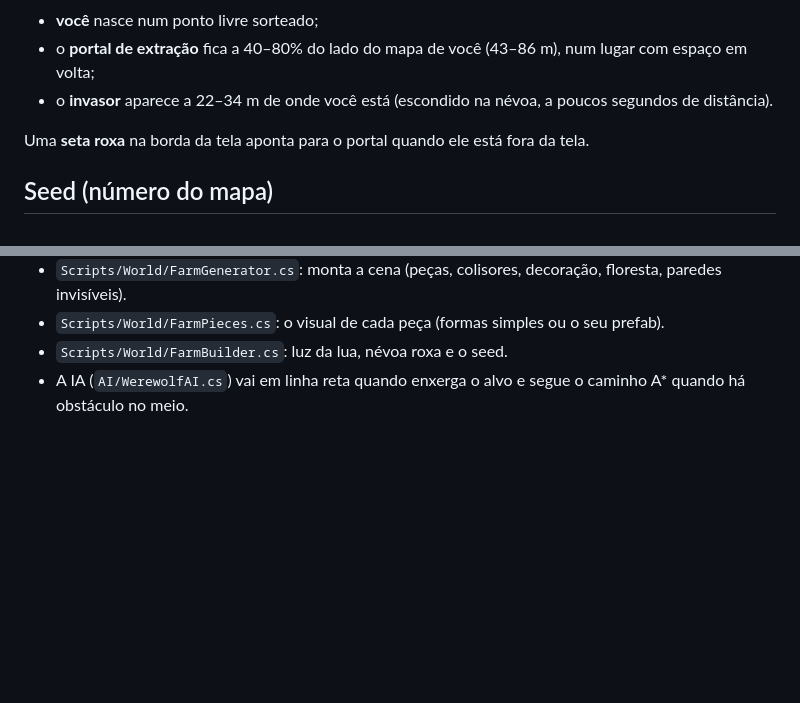
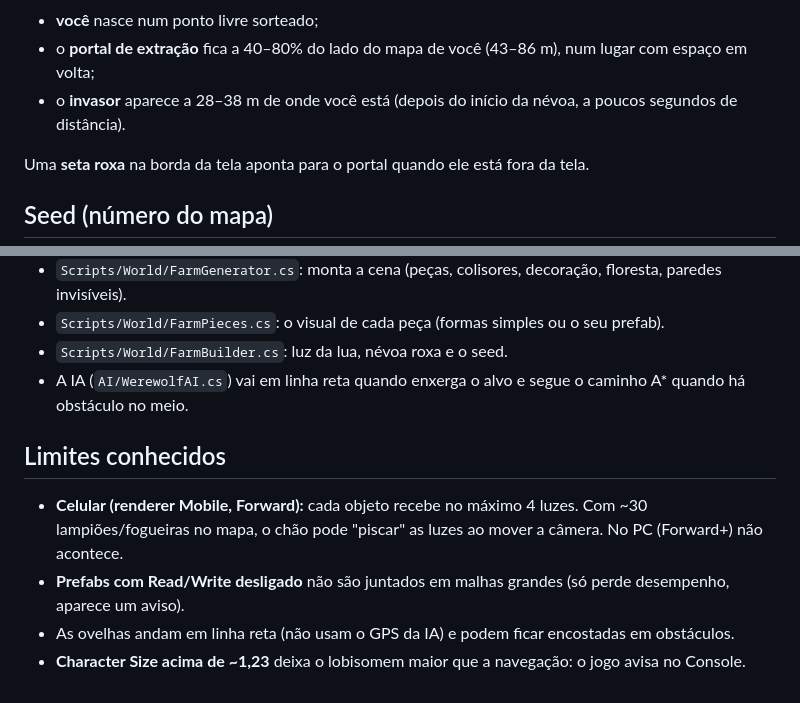
Before and after one commit to NewArtStudio/wolfs, a Markdown page: docs/MAPA.md, 2 parts joined by grey strips. Drawn GitHub-style; blank space fills up the shorter version.

```diff
--- a/docs/MAPA.md
+++ b/docs/MAPA.md
@@ -41,7 +45,7 @@ Os limites existem só para não sair um mapa com 8 celeiros. **Não há tile es
 
 - **você** nasce num ponto livre sorteado;
 - o **portal de extração** fica a 40–80% do lado do mapa de você (43–86 m), num lugar com espaço em volta;
-- o **invasor** aparece a 22–34 m de onde você está (escondido na névoa, a poucos segundos de distância).
+- o **invasor** aparece a 28–38 m de onde você está (depois do início da névoa, a poucos segundos de distância).
 
 Uma **seta roxa** na borda da tela aponta para o portal quando ele está fora da tela.
 
@@ -120,3 +128,11 @@ coloque-a na lista `TILES`.
 - `Scripts/World/FarmPieces.cs`: o visual de cada peça (formas simples ou o seu prefab).
 - `Scripts/World/FarmBuilder.cs`: luz da lua, névoa roxa e o seed.
 - A IA (`AI/WerewolfAI.cs`) vai em linha reta quando enxerga o alvo e segue o caminho A* quando há obstáculo no meio.
+
+## Limites conhecidos
+
+- **Celular (renderer Mobile, Forward):** cada objeto recebe no máximo 4 luzes. Com ~30 lampiões/fogueiras no mapa,
+  o chão pode "piscar" as luzes ao mover a câmera. No PC (Forward+) não acontece.
+- **Prefabs com Read/Write desligado** não são juntados em malhas grandes (só perde desempenho, aparece um aviso).
+- As ovelhas andam em linha reta (não usam o GPS da IA) e podem ficar encostadas em obstáculos.
+- **Character Size acima de ~1,23** deixa o lobisomem maior que a navegação: o jogo avisa no Console.
```
Also changed, not shown: other parts of docs/MAPA.md (+8 -0 lines), docs/img/mapa_exemplo_seed42.png, docs/img/mapa_tiles.png, 11 other files.
